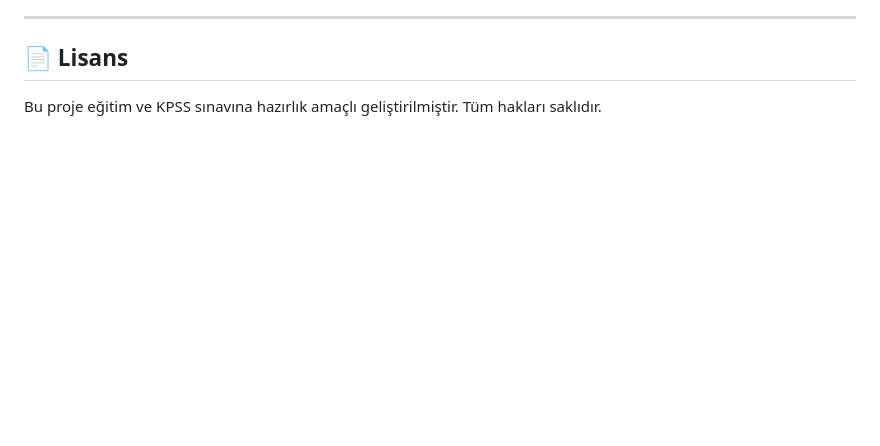
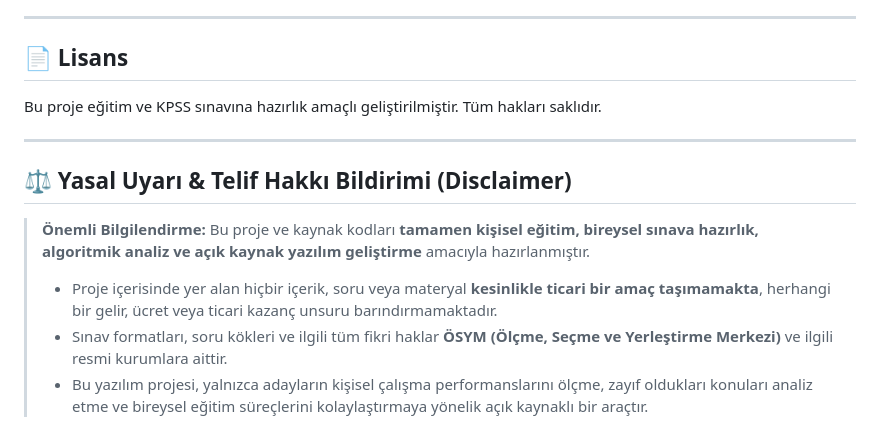
Before and after one commit to oguztasdemir/KPSS-Lisans-Hazirlik, a Markdown page: README.md, the part around the change. Drawn GitHub-style; blank space fills up the shorter version.

Commit message:
docs: yasal uyari ve ticari olmayan egitim amaci bildirimi eklendi

```diff
--- a/README.md
+++ b/README.md
@@ -142,3 +142,12 @@ Tarayıcınızda açın: `http://localhost:3000`
 ## 📄 Lisans
 
 Bu proje eğitim ve KPSS sınavına hazırlık amaçlı geliştirilmiştir. Tüm hakları saklıdır.
+
+---
+
+## ⚖️ Yasal Uyarı & Telif Hakkı Bildirimi (Disclaimer)
+
+> **Önemli Bilgilendirme:** Bu proje ve kaynak kodları **tamamen kişisel eğitim, bireysel sınava hazırlık, algoritmik analiz ve açık kaynak yazılım geliştirme** amacıyla hazırlanmıştır.
+> - Proje içerisinde yer alan hiçbir içerik, soru veya materyal **kesinlikle ticari bir amaç taşımamakta**, herhangi bir gelir, ücret veya ticari kazanç unsuru barındırmamaktadır.
+> - Sınav formatları, soru kökleri ve ilgili tüm fikri haklar **ÖSYM (Ölçme, Seçme ve Yerleştirme Merkezi)** ve ilgili resmi kurumlara aittir.
+> - Bu yazılım projesi, yalnızca adayların kişisel çalışma performanslarını ölçme, zayıf oldukları konuları analiz etme ve bireysel eğitim süreçlerini kolaylaştırmaya yönelik açık kaynaklı bir araçtır.
```
